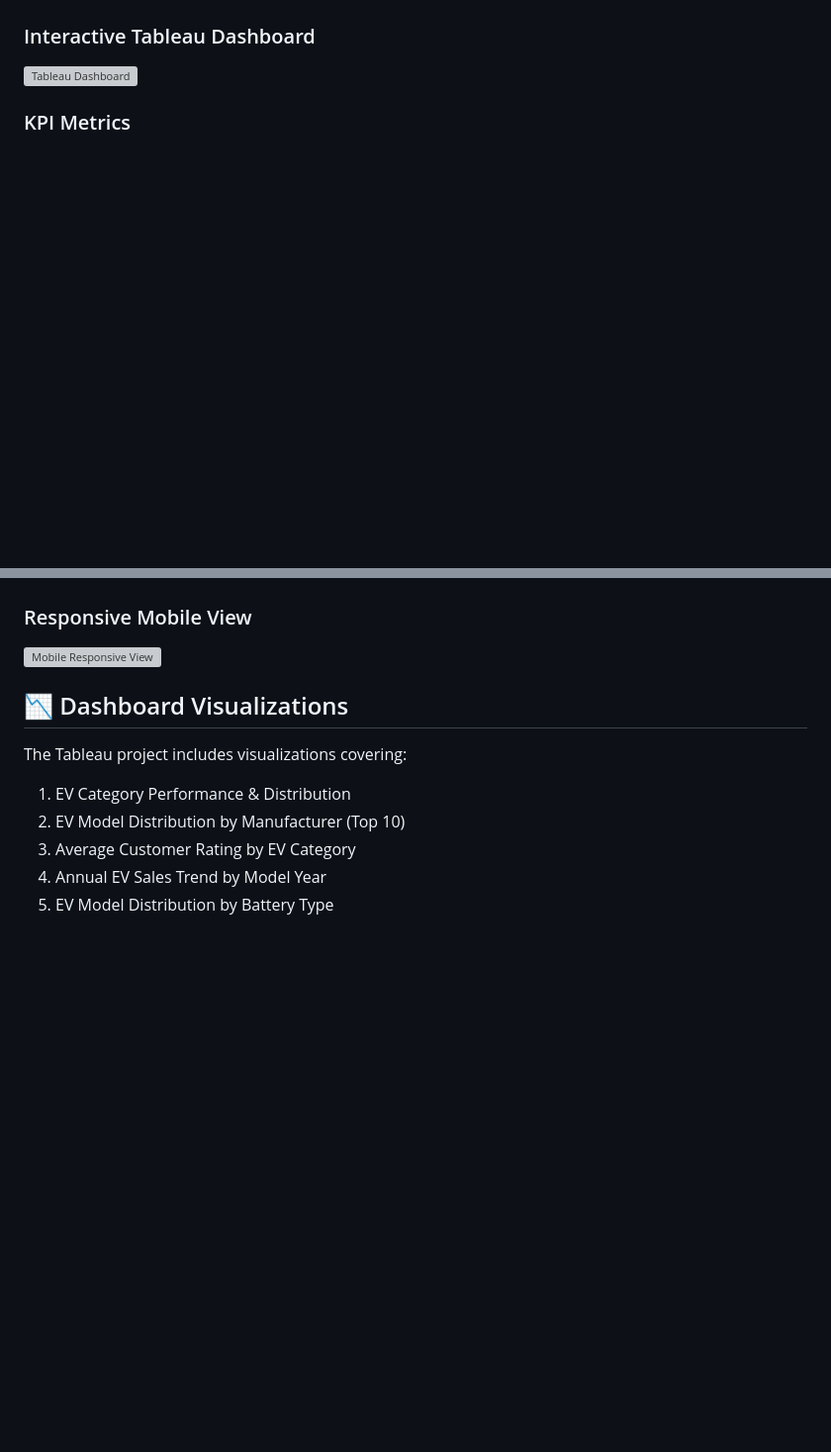
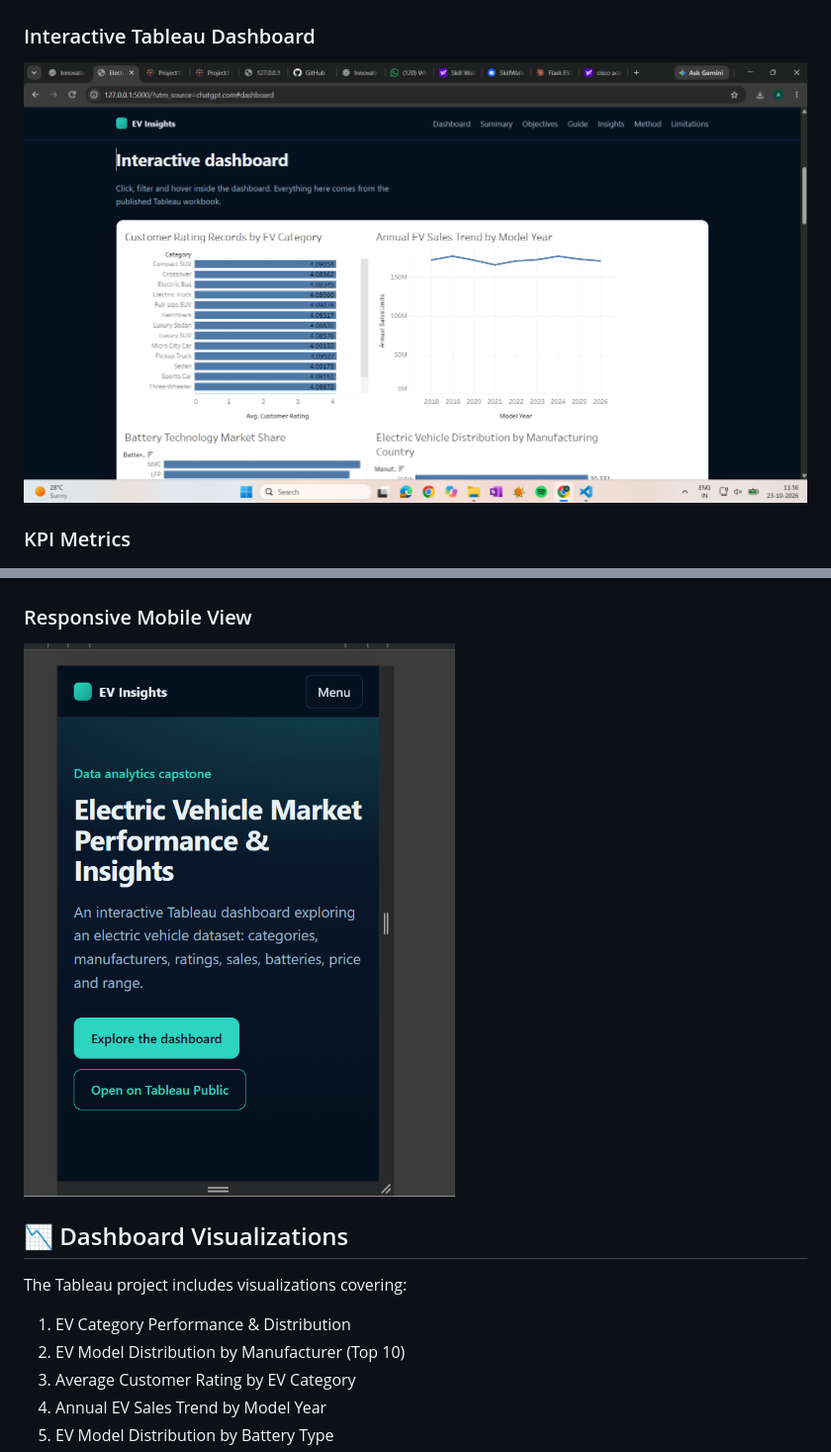
Before and after one commit to anarghya1008/EV-Market-Performance-Insights, a Markdown page: README.md, 2 parts joined by grey strips. Shown at 99% size. GitHub-like rendering; blank space fills up the shorter version; grey boxes are pictures that could not be loaded.

Commit message:
Fix typos in README image file names
Corrected typos in image file names for dashboard screenshots.

```diff
--- a/README.md
+++ b/README.md
@@ -48,13 +48,13 @@ Add your screenshots to the `screenshots/` folder in this repository. Update the
 ![Flask Home Page](Screenshot/flask.png)
 
 ### Interactive Tableau Dashboard
-![Tableau Dashboard](Screenshot/main_ashboard.png)
+![Tableau Dashboard](Screenshot/main_dashboard.png)
 
 ### KPI Metrics
 ![EV KPI Metrics](Screenshot/kpi.png)
 
 ### Responsive Mobile View
-![Mobile Responsive View](Screenshot/mobile_view.png)
+![Mobile Responsive View](Screenshot/mobil_view.png)
 
 ## 📉 Dashboard Visualizations
 
```
